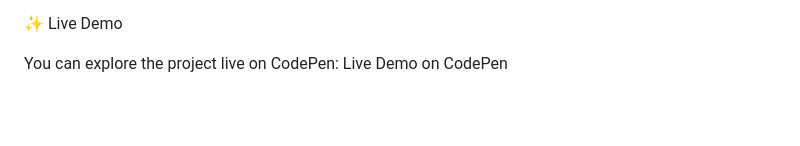
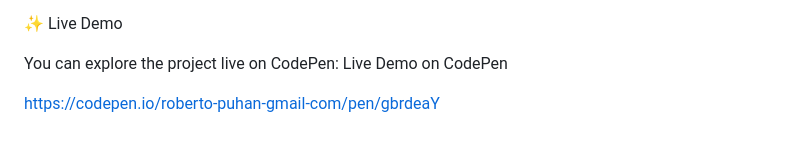
Before and after one commit to UsernameRoberto/airtraffic, a Markdown page: README.md, the part around the change. GitHub-like rendering; blank space fills up the shorter version.

Commit message:
Add live demo link to README
Added a link to the live demo on CodePen.

```diff
--- a/README.md
+++ b/README.md
@@ -155,3 +155,5 @@ Expected Response: If you get a 503 error, it means the servers are down, and Op
 
 You can explore the project live on CodePen:
 Live Demo on CodePen
+
+https://codepen.io/roberto-puhan-gmail-com/pen/gbrdeaY
```
